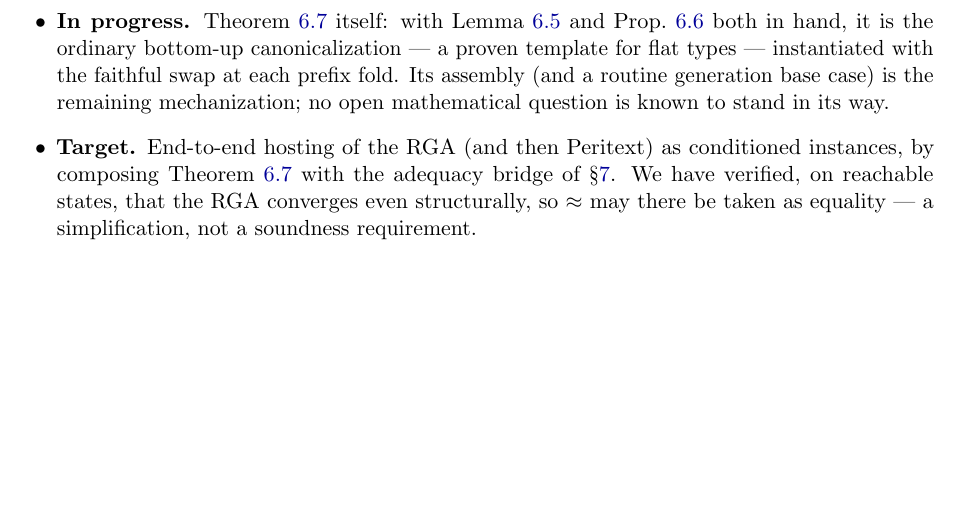
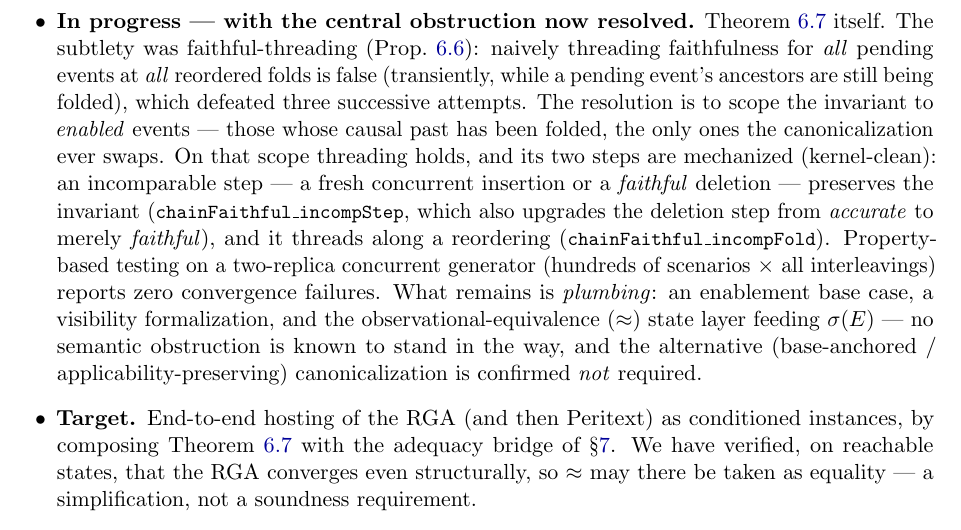
Before and after one commit to fplaunchpad/sal, a LaTeX paper (Sal/MRDTs/Metatheory/Development/conditioned-framework.tex): part of page 9 of 9, cut at the place of the change, the shorter picture padded with empty space. Compiled offline with pdfLaTeX.

Commit message:
feat(metatheory): faithful-threading gate — free bubble hosts the RGA (base-anchored NOT needed)
RGA_FaithfulThreading_Gate.lean (kernel-clean, build exit 0). Resolves the fork
positively and explains the three-time-recurring interleaving wall.

Finding: the threading invariant must be scoped to ENABLED events (causal past
folded) — the only ones the bubble swaps — NOT all pending events at all
reordered folds. The all-pending invariant is genuinely false transiently (PBT
t1StrongFails ≠ 0); threading it is exactly what defeated M2 §5 /
ConditionedConvergence §5 / the convergence assembly. Enabled-scoped, it holds.

Proved kernel-clean: T2 chainFaithful_incompStep (an incomparable step — fresh
concurrent Ins or a FAITHFUL Del — preserves ChainFaithful; upgrades
chainFaithful_fold accurate→Faithful, closing old obstruction 2); T1 thread
chainFaithful_incompFold + faithful_ins_of_chain. Old obstruction 1 (clash-Ins)
is unreachable — a reachability lemma, not a wall. PBT: 2-replica concurrent
generator, 330 scenarios × 6 interleavings + SPOTs, convFails = 0.

Remaining to stage-1 100% (plumbing, not walls): enablement base case, vis
formalization, eq-σ-layer → discharge hReady for the unconditional headline.
Stage 2 (merge-side Join Lemma) remains for end-to-end RA-lin. No estimate
(two prior misses); vehicle question settled, no semantic wall remains.
Framework paper §9 updated: the central obstruction is resolved.

```diff
--- a/Sal/MRDTs/Metatheory/Development/conditioned-framework.tex
+++ b/Sal/MRDTs/Metatheory/Development/conditioned-framework.tex
@@ -582,12 +582,26 @@ results). Honestly delineated:
   dissolving the level-mismatch the splice creates. It is independently
   corroborated by property-based testing (a checker proved equivalent to the
   invariant; $\sim\!58{,}000$ random reachable-state trials, no counterexample).
-\item \textbf{In progress.} Theorem~\ref{thm:conv} itself: with
-  Lemma~\ref{lem:swap} and Prop.~\ref{prop:thread} both in hand, it is the
-  ordinary bottom-up canonicalization --- a proven template for flat types ---
-  instantiated with the faithful swap at each prefix fold. Its assembly (and a
-  routine generation base case) is the remaining mechanization; no open
-  mathematical question is known to stand in its way.
+\item \textbf{In progress --- with the central obstruction now resolved.}
+  Theorem~\ref{thm:conv} itself. The subtlety was faithful-threading
+  (Prop.~\ref{prop:thread}): naively threading faithfulness for \emph{all}
+  pending events at \emph{all} reordered folds is false (transiently, while a
+  pending event's ancestors are still being folded), which defeated three
+  successive attempts. The resolution is to scope the invariant to
+  \emph{enabled} events --- those whose causal past has been folded, the only
+  ones the canonicalization ever swaps. On that scope threading holds, and its
+  two steps are mechanized (kernel-clean): an incomparable step --- a fresh
+  concurrent insertion or a \emph{faithful} deletion --- preserves the
+  invariant (\lean{chainFaithful\_incompStep}, which also upgrades the deletion
+  step from \emph{accurate} to merely \emph{faithful}), and it threads along a
+  reordering (\lean{chainFaithful\_incompFold}). Property-based testing on a
+  two-replica concurrent generator (hundreds of scenarios $\times$ all
+  interleavings) reports zero convergence failures. What remains is
+  \emph{plumbing}: an enablement base case, a visibility formalization, and the
+  observational-equivalence ($\eqobs$) state layer feeding $\sigma(E)$ --- no semantic
+  obstruction is known to stand in the way, and the alternative
+  (base-anchored / applicability-preserving) canonicalization is confirmed
+  \emph{not} required.
 \item \textbf{Target.} End-to-end hosting of the RGA (and then Peritext) as
   conditioned instances, by composing Theorem~\ref{thm:conv} with the adequacy
   bridge of \S\ref{sec:adequacy}. We have verified, on reachable states, that the
```
Also changed, not shown: Sal/MRDTs/Metatheory/Development/CONDITIONED_METATHEORY_PLAN.md (+27 -0 lines), Sal/MRDTs/Metatheory/Development/conditioned-framework.pdf, 1 other file.
